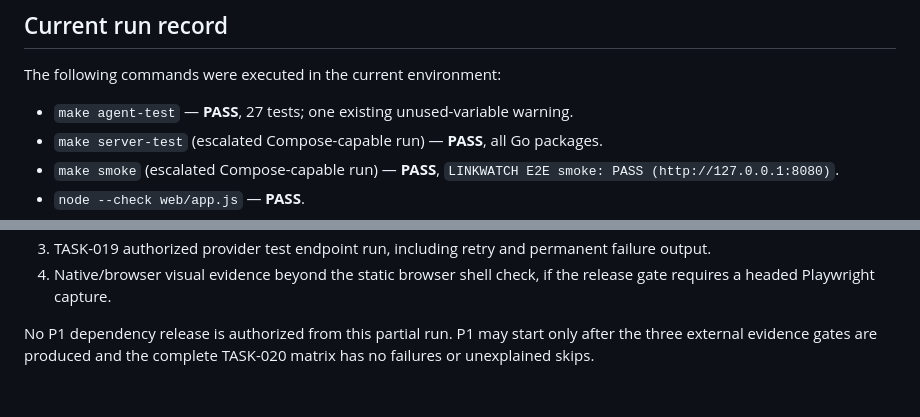
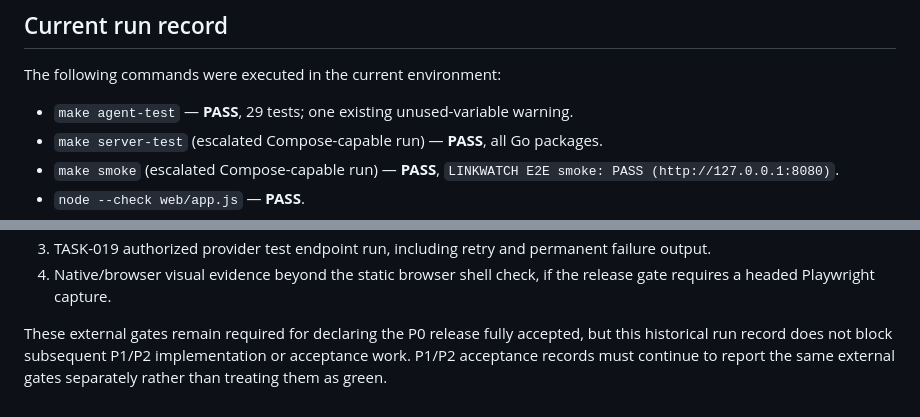
Before and after one commit to hhhhhffd/gov-ethernet-controller, a Markdown page: docs/P0_ACCEPTANCE_RUNBOOK.md, 2 parts joined by grey strips. Drawn GitHub-style.

Commit message:
docs: refresh P0 acceptance runbook status

```diff
--- a/docs/P0_ACCEPTANCE_RUNBOOK.md
+++ b/docs/P0_ACCEPTANCE_RUNBOOK.md
@@ -66,7 +66,7 @@ node --check web/app.js
 
 The following commands were executed in the current environment:
 
-- `make agent-test` — **PASS**, 27 tests; one existing unused-variable warning.
+- `make agent-test` — **PASS**, 29 tests; one existing unused-variable warning.
 - `make server-test` (escalated Compose-capable run) — **PASS**, all Go packages.
 - `make smoke` (escalated Compose-capable run) — **PASS**,
   `LINKWATCH E2E smoke: PASS (http://127.0.0.1:8080)`.
@@ -90,6 +90,7 @@ P0 cannot be declared accepted until the following artifacts are attached:
 4. Native/browser visual evidence beyond the static browser shell check, if the
    release gate requires a headed Playwright capture.
 
-No P1 dependency release is authorized from this partial run. P1 may start
-only after the three external evidence gates are produced and the complete
-TASK-020 matrix has no failures or unexplained skips.
+These external gates remain required for declaring the P0 release fully
+accepted, but this historical run record does not block subsequent P1/P2
+implementation or acceptance work. P1/P2 acceptance records must continue to
+report the same external gates separately rather than treating them as green.
```
